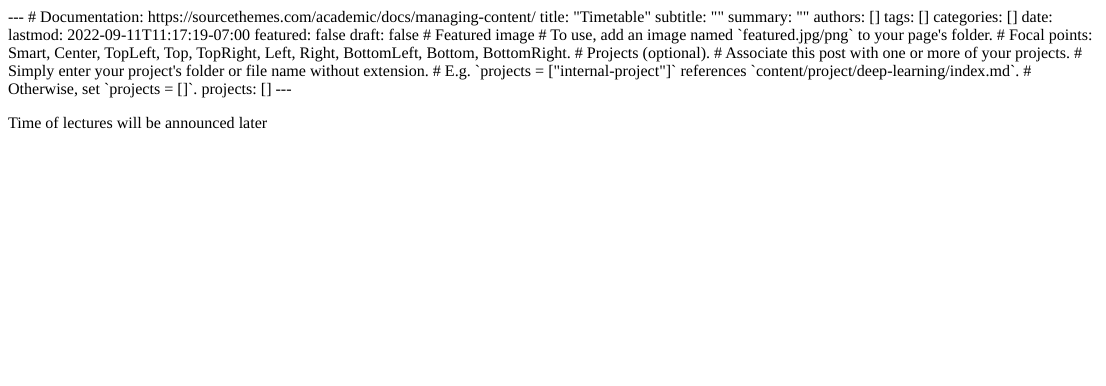
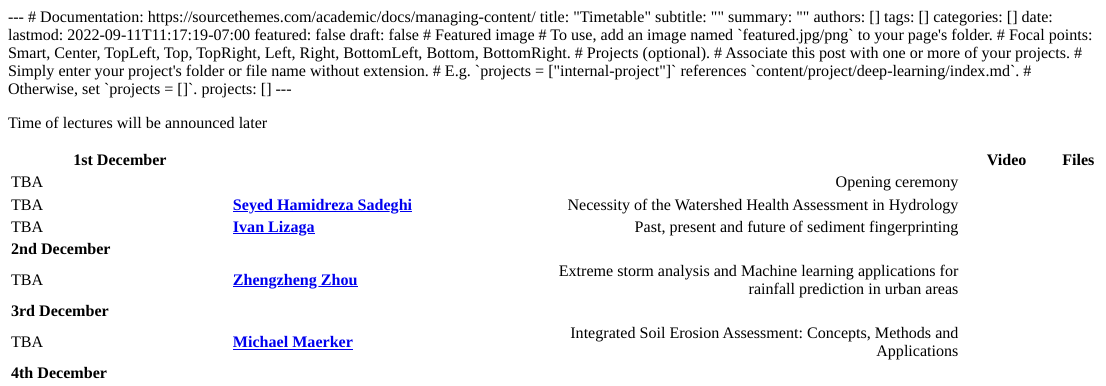
Before and after one commit to atsyplenkov/megapolis2022, an R Markdown document (content/timetable/index.Rmd): the page in a window 1100 px wide, from its top. The pictures show the output file content/timetable/index.html that the author committed with the source, opened offline.

Commit message:
timetable update

```diff
--- a/content/timetable/index.Rmd
+++ b/content/timetable/index.Rmd
@@ -31,6 +31,7 @@ Time of lectures will be announced later
 |----------|:-------------|------------------:|--:|--:|
 | TBA |    |  Opening ceremony|||
 | TBA |  **[Seyed Hamidreza Sadeghi](/authors/sadeghi/)**  |  Necessity of the Watershed Health Assessment in Hydrology| **<i class="fab fa-youtube"></i>** | **<i class="fas fa-file-pdf"></i>** |
+| TBA |  **[Ivan Lizaga](/authors/lizaga/)**  |  Past, present and future of sediment fingerprinting| **<i class="fab fa-youtube"></i>** | **<i class="fas fa-file-pdf"></i>** |
 | **2nd December** |
 | TBA |  **[Zhengzheng Zhou](/authors/zhou/)**  |  Extreme storm analysis and Machine learning applications for rainfall prediction in urban areas| **<i class="fab fa-youtube"></i>** | **<i class="fas fa-file-pdf"></i>** |
 | **3rd December** |
```
Also changed, not shown: content/timetable/index.html.
